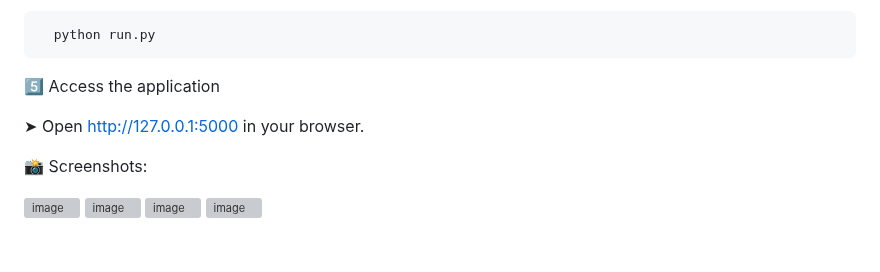
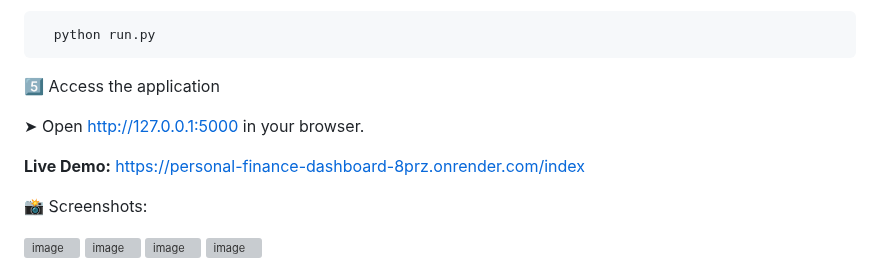
Before and after one commit to aaryansky/personal-finance-dashboard, a Markdown page: README.md, the part around the change. Rendered like a GitHub page; blank space fills up the shorter version; grey boxes are pictures that could not be loaded.

```diff
--- a/README.md
+++ b/README.md
@@ -92,6 +92,9 @@ finance-dashboard/
 
 ➤ Open http://127.0.0.1:5000 in your browser.
 
+**Live Demo:**
+https://personal-finance-dashboard-8prz.onrender.com/index
+
 📸 Screenshots:
 
 <img width="870" height="357" alt="image" src="https://github.com/user-attachments/assets/015d2bcb-7ee8-40e9-aceb-cfb58bf15587" />
```
